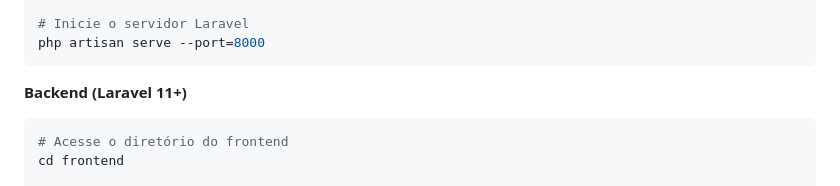
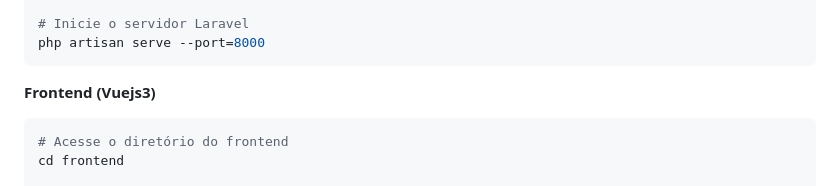
Before and after one commit to GabrielLima2803/desafio-tecnico-MF, a Markdown page: README.md, the part around the change. Rendered like a GitHub page.

````diff
--- a/README.md
+++ b/README.md
@@ -117,7 +117,7 @@ php artisan migrate
 php artisan serve --port=8000
 ```
 
-**Backend (Laravel 11+)**
+**Frontend (Vuejs3)**
 ```bash
 # Acesse o diretório do frontend
 cd frontend
````
